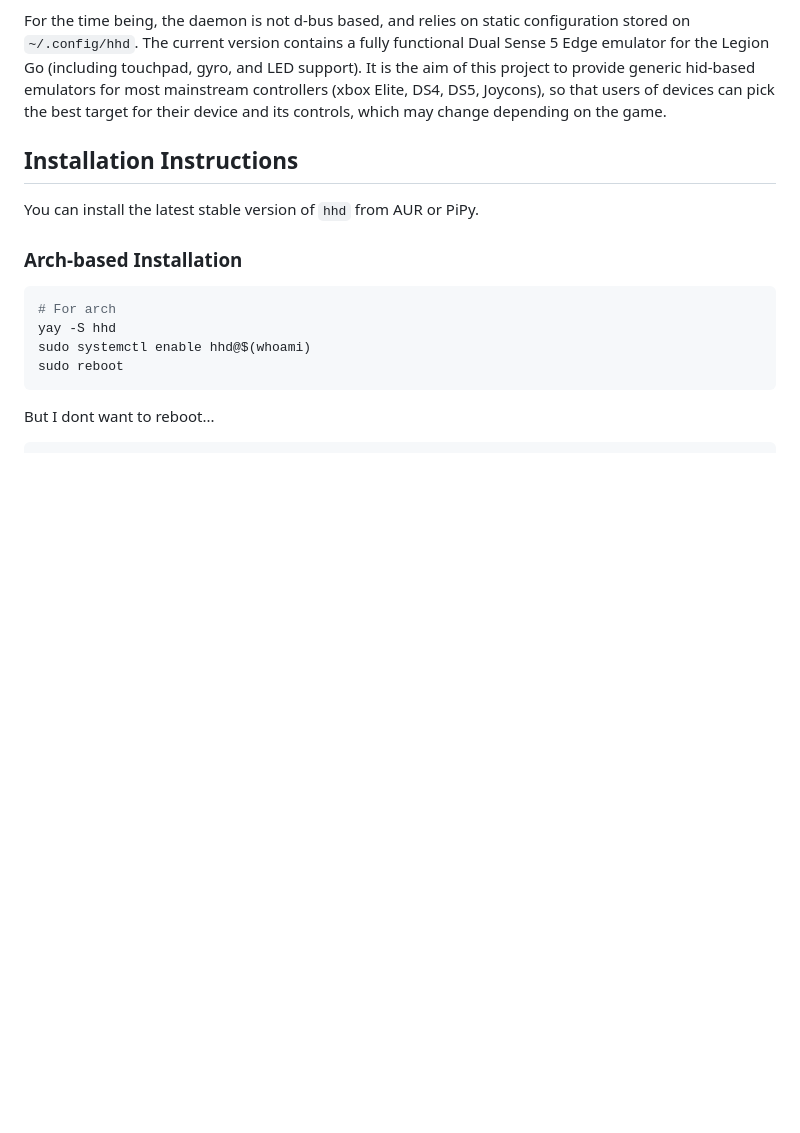
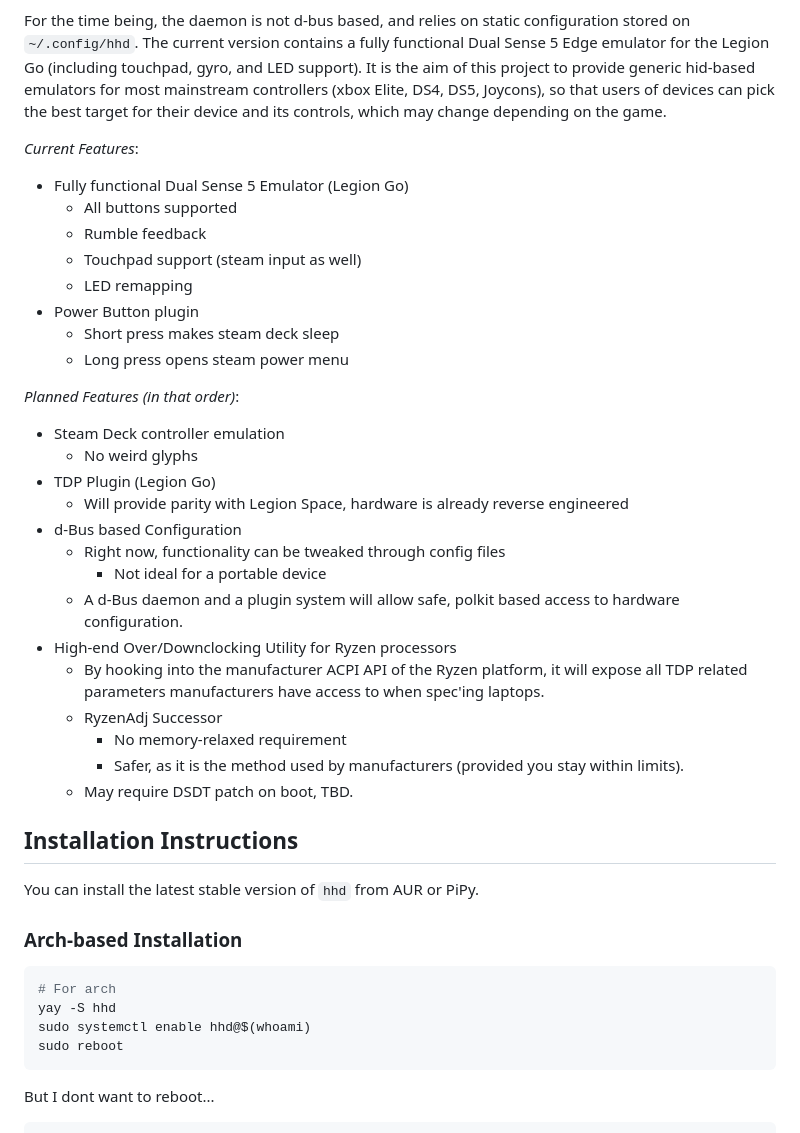
Before and after one commit to hhd-dev/hhd, a Markdown page: readme.md, the part around one of its changes. Drawn GitHub-style; blank space fills up the shorter version.

```diff
--- a/readme.md
+++ b/readme.md
@@ -14,6 +14,37 @@ It is the aim of this project to provide generic hid-based emulators for most
 mainstream controllers (xbox Elite, DS4, DS5, Joycons), so that users of devices
 can pick the best target for their device and its controls, which may change
 depending on the game.
+
+*Current Features*:
+- Fully functional Dual Sense 5 Emulator (Legion Go)
+    - All buttons supported
+    - Rumble feedback
+    - Touchpad support (steam input as well)
+    - LED remapping
+- Power Button plugin
+    - Short press makes steam deck sleep
+    - Long press opens steam power menu
+
+*Planned Features (in that order)*:
+- Steam Deck controller emulation
+  - No weird glyphs
+- TDP Plugin (Legion Go)
+  - Will provide parity with Legion Space, hardware is already reverse engineered
+- d-Bus based Configuration
+  - Right now, functionality can be tweaked through config files
+    - Not ideal for a portable device
+  - A d-Bus daemon and a plugin system will allow safe, polkit based
+    access to hardware configuration.
+- High-end Over/Downclocking Utility for Ryzen processors
+  - By hooking into the manufacturer ACPI API of the Ryzen platform,
+    it will expose all TDP related parameters manufacturers have access to
+    when spec'ing laptops.
+  - RyzenAdj Successor
+    - No memory-relaxed requirement
+    - Safer, as it is the method used by manufacturers
+        (provided you stay within limits).
+  - May require DSDT patch on boot, TBD.
+
 
 ## Installation Instructions
 You can install the latest stable version of `hhd` from AUR or PiPy.
```
Also changed, not shown: other parts of readme.md (+66 -0 lines).
